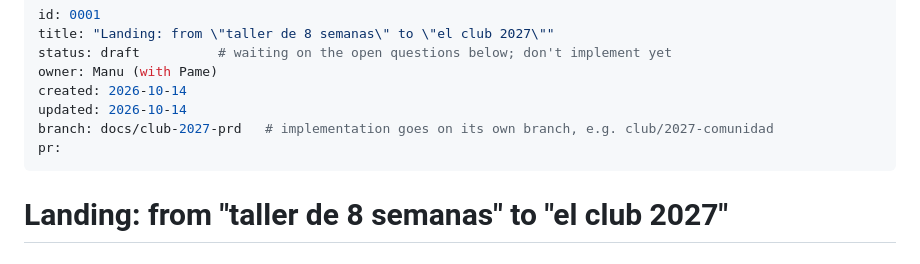
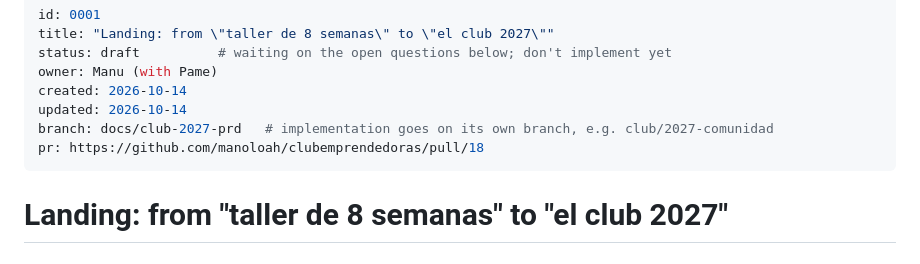
Before and after one commit to manoloah/clubemprendedoras, a Markdown page: product/0001-club-2027/prd.md, the part around the change. Rendered like a GitHub page.

```diff
--- a/product/0001-club-2027/prd.md
+++ b/product/0001-club-2027/prd.md
@@ -6,7 +6,7 @@ owner: Manu (with Pame)
 created: 2026-10-14
 updated: 2026-10-14
 branch: docs/club-2027-prd   # implementation goes on its own branch, e.g. club/2027-comunidad
-pr:
+pr: https://github.com/manoloah/clubemprendedoras/pull/18
 ---
 
 # Landing: from "taller de 8 semanas" to "el club 2027"
```
Also changed, not shown: product/README.md (+1 -1 lines).
